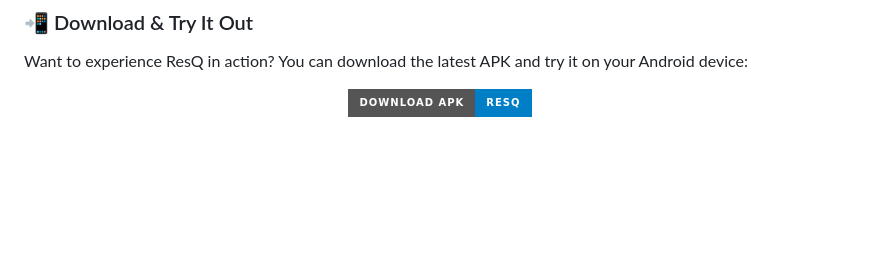
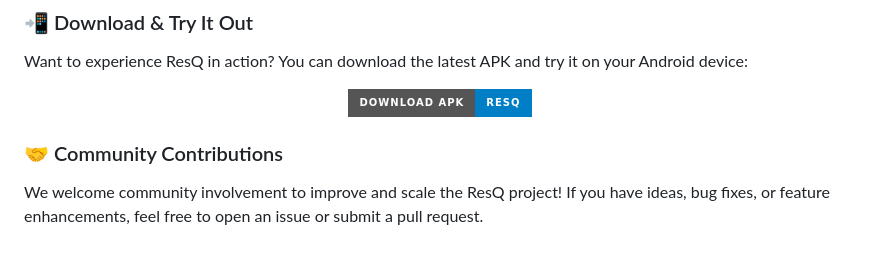
Before and after one commit to NJ9804/ResQ, a Markdown page: README.md, the part around the change. Rendered like a GitHub page; badges without logos; blank space fills up the shorter version.

```diff
--- a/README.md
+++ b/README.md
@@ -120,3 +120,7 @@ Want to experience ResQ in action?
 You can download the latest APK and try it on your Android device:
 
 <p align="center"> <a href="https://github.com/SandraMariyaGeorge/citizenAlertApp/releases/download/v3/app-release.apk"> <img src="https://img.shields.io/badge/Download%20APK-ResQ-blue?style=for-the-badge&logo=android" alt="Download APK"/> </a> </p>
+
+### 🤝 Community Contributions
+We welcome community involvement to improve and scale the ResQ project!
+If you have ideas, bug fixes, or feature enhancements, feel free to open an issue or submit a pull request.
```
